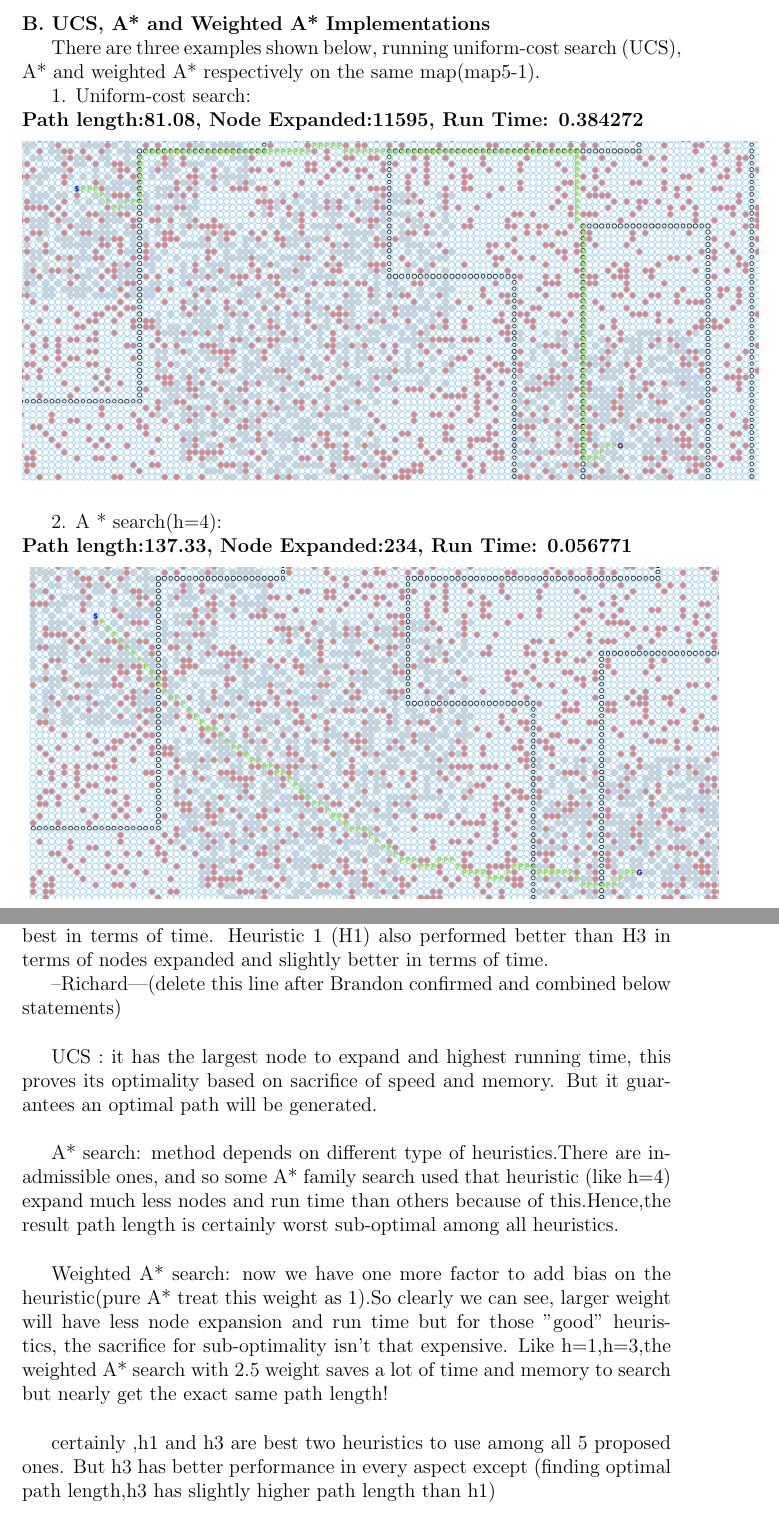
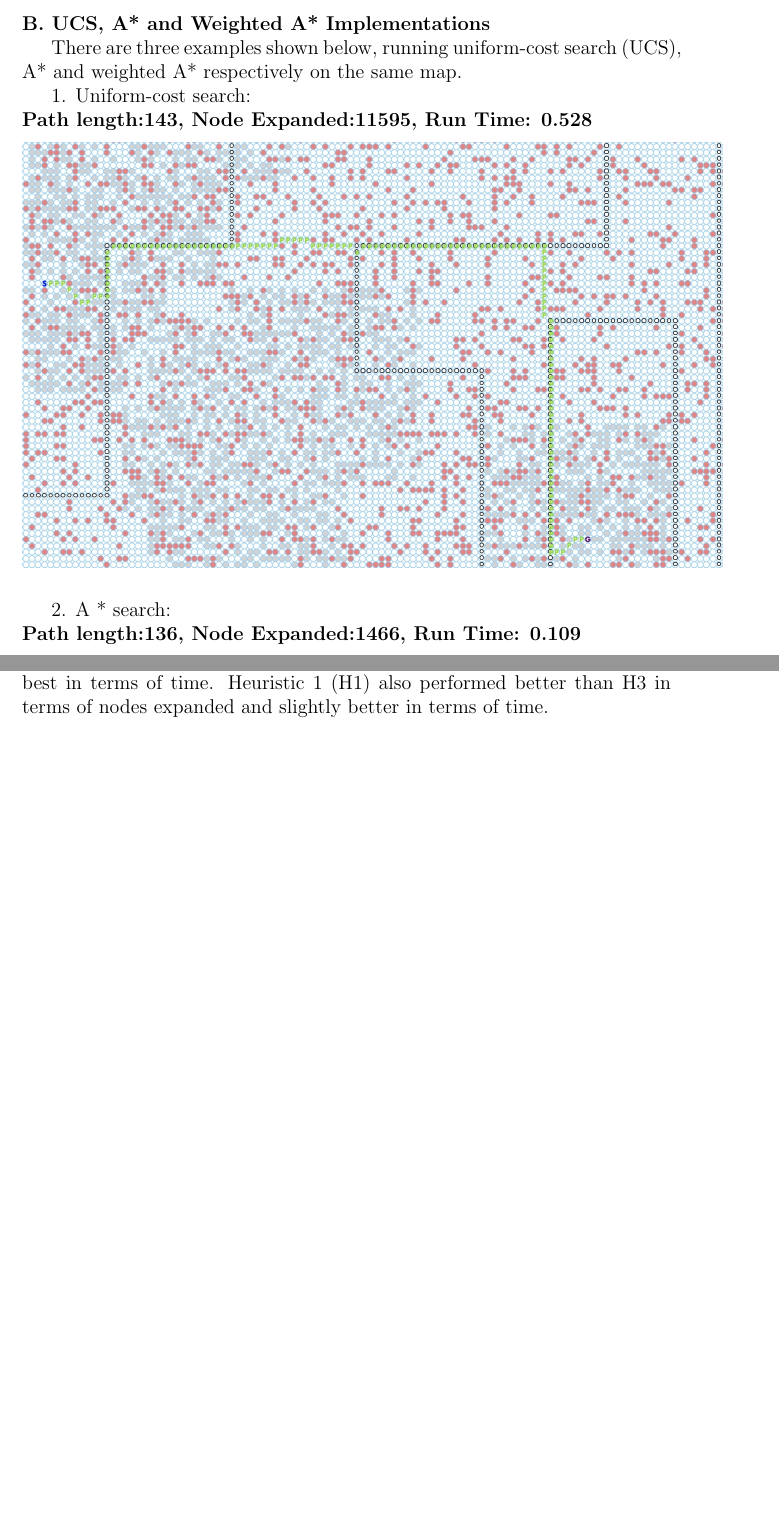
Before and after one commit to razorwu1994/BrandY-RW-3, a LaTeX problem sheet (Assignment 3 Report/Assignment 3 Report.tex): two parts of pages 4 and 10 of 10 before the commit and two parts of pages 3 and 10 of 10 after it, joined at a grey line, cut so that both start at the same text, the shorter picture padded with empty space. Compiled offline with pdfLaTeX.

Commit message:
tryna add mine

```diff
--- a/Assignment 3 Report/Assignment 3 Report.tex
+++ b/Assignment 3 Report/Assignment 3 Report.tex
@@ -34,14 +30,13 @@ Control Panel
 
 \noindent \textbf{B. UCS, A* and Weighted A* Implementations}
 
-There are three examples shown below, running uniform-cost search (UCS), A* and weighted A* respectively on the same map(map5-1).
+There are three examples shown below, running uniform-cost search (UCS), A* and weighted A* respectively on the same map.
 
 1. Uniform-cost search:\newline
 \medskip
-\textbf{Path length:81.08, Node Expanded:11595,	Run Time: 0.384272}\newline
-\noindent \includegraphics[scale=0.2]{"b-map5-1-u"}\newline
+\textbf{Path length:143, Node Expanded:11595,	Run Time: 0.528}\newline
+\noindent \includegraphics[scale=0.4]{"b-map5-1-u"}\newline
 
-2. A * search(h=4): \newline
+2. A * search: \newline
 \medskip
-\textbf{Path length:137.33, Node Expanded:234,	Run Time: 0.056771}\newline
-\noindent \includegraphics[scale=0.2]{"b-map5-1-a"}\newline
+\textbf{Path length:136, Node Expanded:1466,	Run Time: 0.109}\newline
@@ -134,15 +130,4 @@ where $dx = |x_2 - x_1|$ and $dy = |y_2 - y_1|$.
 
 Between the heuristics, heuristic 3 (diagonal distance) performed the best in terms of path length and heuristic 4 (Euclidean squared) performed the best in terms of time. Heuristic 1 (H1) also performed better than H3 in terms of nodes expanded and slightly better in terms of time.
 
---Richard---(delete this line after Brandon confirmed and combined below statements)\newline
-
-UCS : it has the largest node to expand and highest running time, this proves its optimality based on sacrifice of speed and memory. But it guarantees an optimal path will be generated.\newline
-
-A* search: method depends on different type of heuristics.There are inadmissible ones, and so some A* family search used that heuristic (like h=4) expand much less nodes and run time than others because of this.Hence,the result path length is certainly worst sub-optimal among all heuristics.\newline
-
-Weighted A* search: now we have one more factor to add bias on the heuristic(pure A* treat this weight as 1).So clearly we can see, larger weight will have less node expansion and run time but for those "good" heuristics, the sacrifice for sub-optimality isn't that expensive. Like h=1,h=3,the weighted A* search with 2.5 weight saves a lot of time and memory to search but nearly get the exact same path length!\newline
-
-certainly ,h1 and h3 are best two heuristics to use among all 5 proposed ones. But h3 has better performance in every aspect except (finding optimal path length,h3 has slightly higher path length than h1)
-
-
 \end{document}
```
Also changed, not shown: Assignment 3 Report/Images/avg-nodeexpanded.png, Assignment 3 Report/Images/avg-pathlength.png, Assignment 3 Report/Images/avg-runtime.png, Assignment 3 Report/Images/b-map5-1-a.jpg, Assignment 3 Report/Images/b-map5-1-u.jpg, Assignment 3 Report/Images/control-panel.jpg (deleted), Assignment 3 Report/Assignment 3 Report.tex (19 more changed lines), 3 other files.
